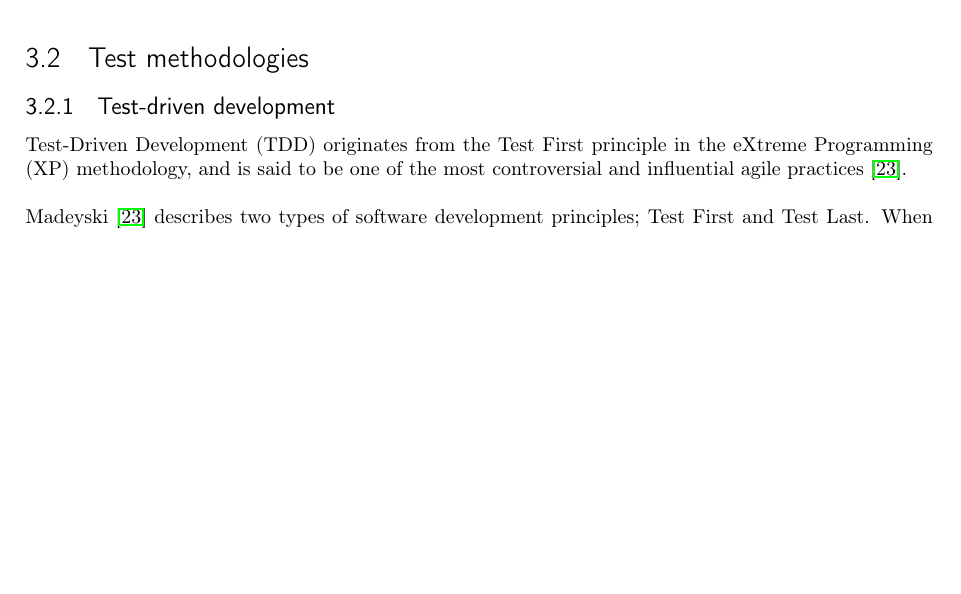
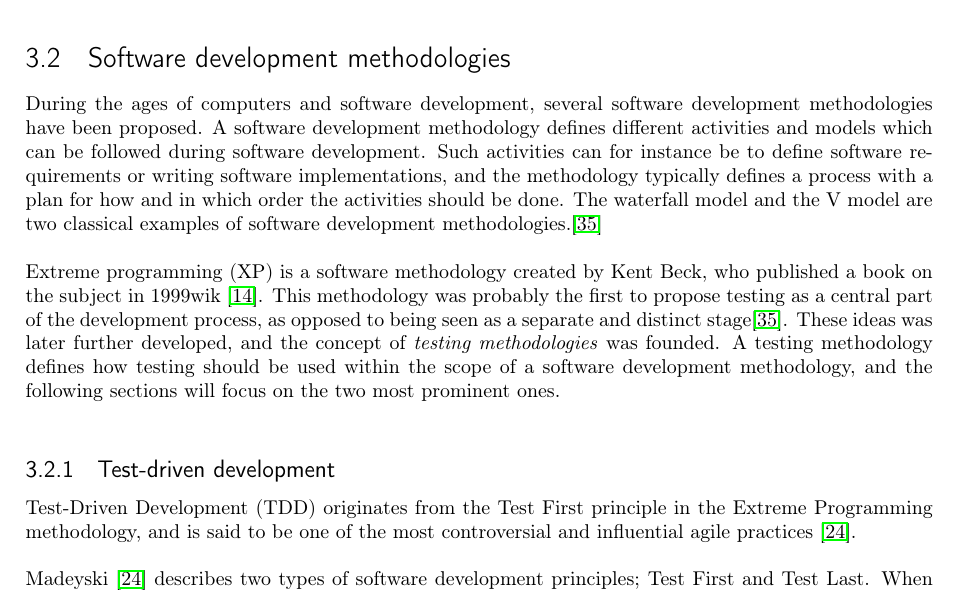
Before and after one commit to nip3o/master-thesis, a LaTeX thesis (rapporter/final-report/final-report.tex, which reads rapporter/final-report/theory/methodologies/intro.tex, rapporter/final-report/theory/methodologies/tdd.tex): part of page 17 of 30 before the commit and part of page 17 of 32 after it, cut at the place of the change, the shorter picture padded with empty space. Compiled offline with pdfLaTeX.

Commit message:
More on methodologies.

```diff
--- a/rapporter/final-report/final-report.tex
+++ b/rapporter/final-report/final-report.tex
@@ -161,7 +161,9 @@ showstringspaces=false
     \input{theory/levels/system-testing.tex}
 
 
-  \section{Test methodologies}
+  \section{Software development methodologies}
+    \input{theory/methodologies/intro.tex}
+
     \subsection{Test-driven development}
     \label{sec:tdd}
     \input{theory/methodologies/tdd.tex}
--- /dev/null
+++ b/rapporter/final-report/theory/methodologies/intro.tex
@@ -0,0 +1,20 @@
+
+During the ages of computers and software development, several software
+development methodologies have been proposed. A software development
+methodology defines different activities and models which can be
+followed during software development. Such activities can for instance
+be to define software requirements or writing software implementations,
+and the methodology typically defines a process with a plan for how and
+in which order the activities should be done. The waterfall model and
+the V model are two classical examples of software development
+methodologies.\cite{article:sw_methodologies}\\
+
+Extreme programming (XP) is a software methodology created by Kent Beck,
+who published a book on the subject in 1999\citet{wiki:xp}. This
+methodology was probably the first to propose testing as a central part
+of the development process, as opposed to being seen as a separate and
+distinct stage\cite{article:sw_methodologies}. These ideas was later
+further developed, and the concept of \emph{testing methodologies} was
+founded. A testing methodology defines how testing should be used within
+the scope of a software development methodology, and the following
+sections will focus on the two most prominent ones.\\
--- a/rapporter/final-report/theory/methodologies/tdd.tex
+++ b/rapporter/final-report/theory/methodologies/tdd.tex
@@ -1,6 +1,6 @@
 Test-Driven Development (TDD) originates from the Test First principle
-in the eXtreme Programming (XP) methodology, and is said to be one of
-the most controversial and influential agile practices
+in the Extreme Programming methodology, and is said to be one of the
+most controversial and influential agile practices
 \cite{book:tdd_madeyski}.\\
 
 \citet{book:tdd_madeyski} describes two types of software development
```
Also changed, not shown: rapporter/final-report/conclusions/conclusions.tex (added, +1 -0 lines), rapporter/final-report/references.bib (+16 -0 lines), rapporter/final-report/final-report.pdf, rapporter/final-report/final-report.tex (7 more changed lines).
